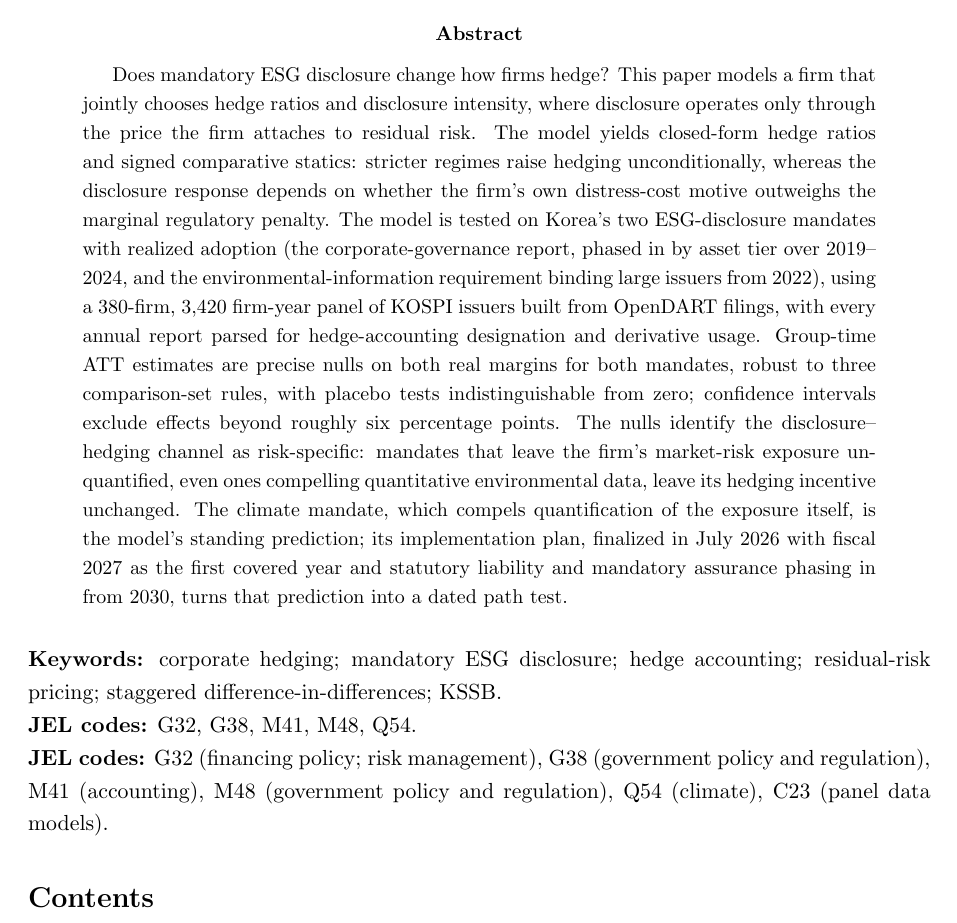
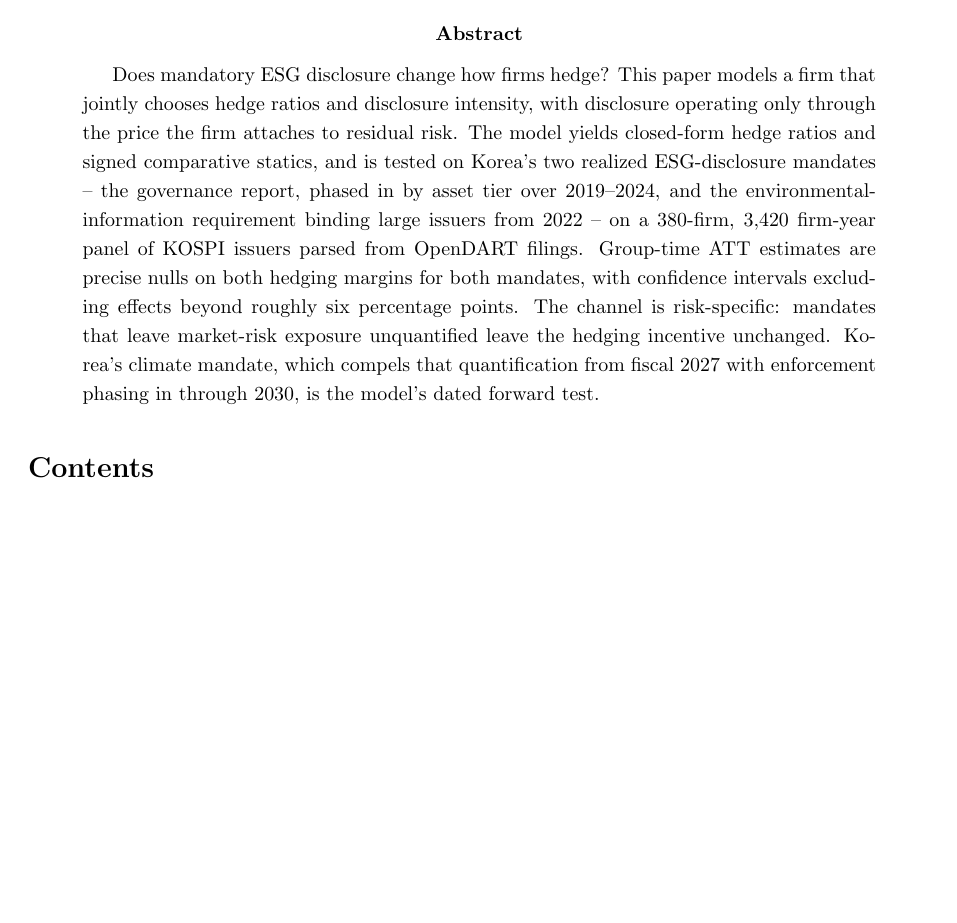
Before and after one commit to JihongParker/wti-fx-hedge-program, a LaTeX paper (papers/04_esg_disclosure/Park_ESG_disclosure.tex): part of page 1 of 41 before the commit and part of page 1 of 40 after it, cut so that both start at the same text, the shorter picture padded with empty space. Compiled offline with pdfLaTeX.

Commit message:
P4: abstract cut to half length; keywords and JEL lines removed

```diff
--- a/papers/04_esg_disclosure/Park_ESG_disclosure.tex
+++ b/papers/04_esg_disclosure/Park_ESG_disclosure.tex
@@ -14,14 +14,8 @@
 \maketitle
 
 \begin{abstract}
-Does mandatory ESG disclosure change how firms hedge? This paper models a firm that jointly chooses hedge ratios and disclosure intensity, where disclosure operates only through the price the firm attaches to residual risk. The model yields closed-form hedge ratios and signed comparative statics: stricter regimes raise hedging unconditionally, whereas the disclosure response depends on whether the firm's own distress-cost motive outweighs the marginal regulatory penalty. The model is tested on Korea's two ESG-disclosure mandates with realized adoption (the corporate-governance report, phased in by asset tier over 2019--2024, and the environmental-information requirement binding large issuers from 2022), using a 380-firm, 3{,}420 firm-year panel of KOSPI issuers built from OpenDART filings, with every annual report parsed for hedge-accounting designation and derivative usage. Group-time ATT estimates are precise nulls on both real margins for both mandates, robust to three comparison-set rules, with placebo tests indistinguishable from zero; confidence intervals exclude effects beyond roughly six percentage points. The nulls identify the disclosure--hedging channel as risk-specific: mandates that leave the firm's market-risk exposure unquantified, even ones compelling quantitative environmental data, leave its hedging incentive unchanged. The climate mandate, which compels quantification of the exposure itself, is the model's standing prediction; its implementation plan, finalized in July 2026 with fiscal 2027 as the first covered year and statutory liability and mandatory assurance phasing in from 2030, turns that prediction into a dated path test.
+Does mandatory ESG disclosure change how firms hedge? This paper models a firm that jointly chooses hedge ratios and disclosure intensity, with disclosure operating only through the price the firm attaches to residual risk. The model yields closed-form hedge ratios and signed comparative statics, and is tested on Korea's two realized ESG-disclosure mandates -- the governance report, phased in by asset tier over 2019--2024, and the environmental-information requirement binding large issuers from 2022 -- on a 380-firm, 3{,}420 firm-year panel of KOSPI issuers parsed from OpenDART filings. Group-time ATT estimates are precise nulls on both hedging margins for both mandates, with confidence intervals excluding effects beyond roughly six percentage points. The channel is risk-specific: mandates that leave market-risk exposure unquantified leave the hedging incentive unchanged. Korea's climate mandate, which compels that quantification from fiscal 2027 with enforcement phasing in through 2030, is the model's dated forward test.
 \end{abstract}
-
-\medskip
-\noindent\textbf{Keywords:} corporate hedging; mandatory ESG disclosure; hedge accounting; residual-risk pricing; staggered difference-in-differences; KSSB. \\
-\textbf{JEL codes:} G32, G38, M41, M48, Q54.
-
-\noindent\textbf{JEL codes:} G32 (financing policy; risk management), G38 (government policy and regulation), M41 (accounting), M48 (government policy and regulation), Q54 (climate), C23 (panel data models).
 
 \tableofcontents
 \newpage
```
Also changed, not shown: papers/04_esg_disclosure/Park_ESG_disclosure.pdf.
